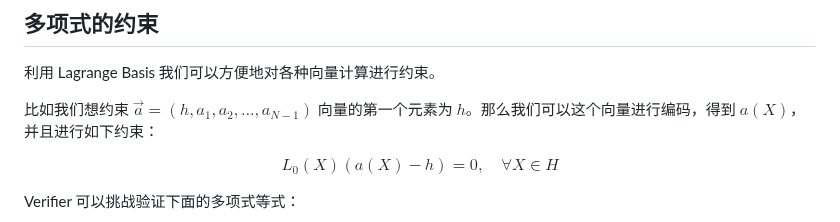
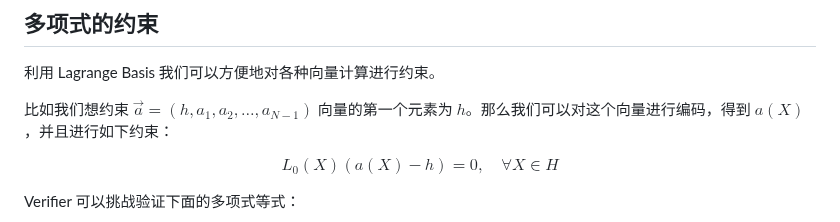
Before and after one commit to sec-bit/learning-zkp, a Markdown page: plonk-intro-cn/plonk-lagrange-basis.md, the part around the change. Drawn GitHub-style.

Commit message:
Add missing word

```diff
--- a/plonk-intro-cn/plonk-lagrange-basis.md
+++ b/plonk-intro-cn/plonk-lagrange-basis.md
@@ -177,7 +177,7 @@ $$
 
 利用 Lagrange Basis 我们可以方便地对各种向量计算进行约束。
 
-比如我们想约束 $\vec{a}=(h,a_1,a_2,\ldots,a_{N-1})$ 向量的第一个元素为 $h$。那么我们可以这个向量进行编码，得到 $a(X)$，并且进行如下约束：
+比如我们想约束 $\vec{a}=(h,a_1,a_2,\ldots,a_{N-1})$ 向量的第一个元素为 $h$。那么我们可以对这个向量进行编码，得到 $a(X)$，并且进行如下约束：
 
 $$
 L_0(X)(a(X)-h) = 0, \quad \forall X\in H
```
